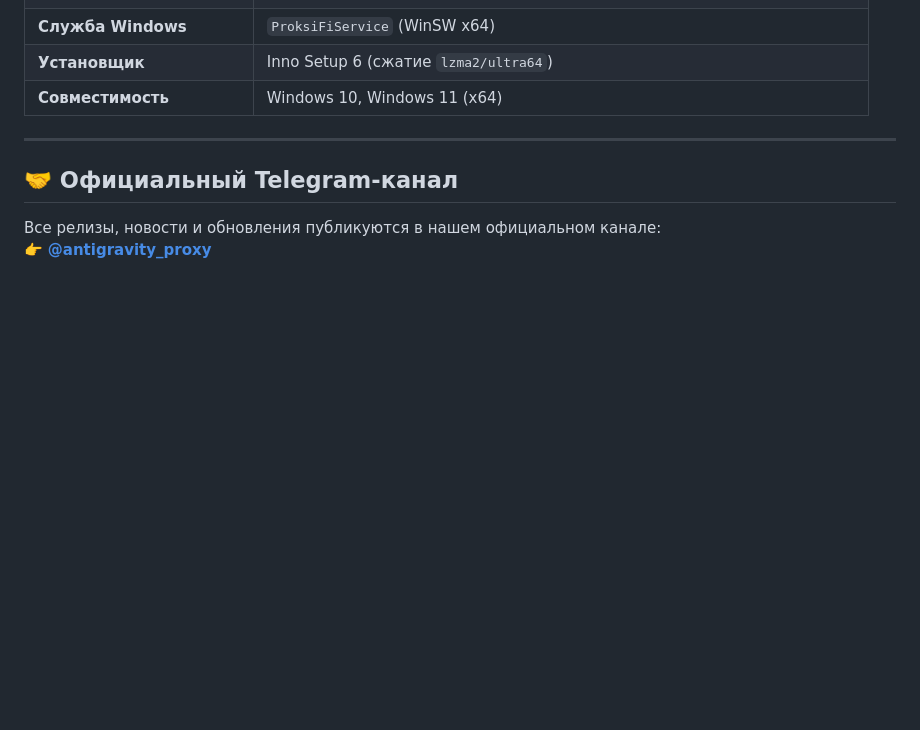
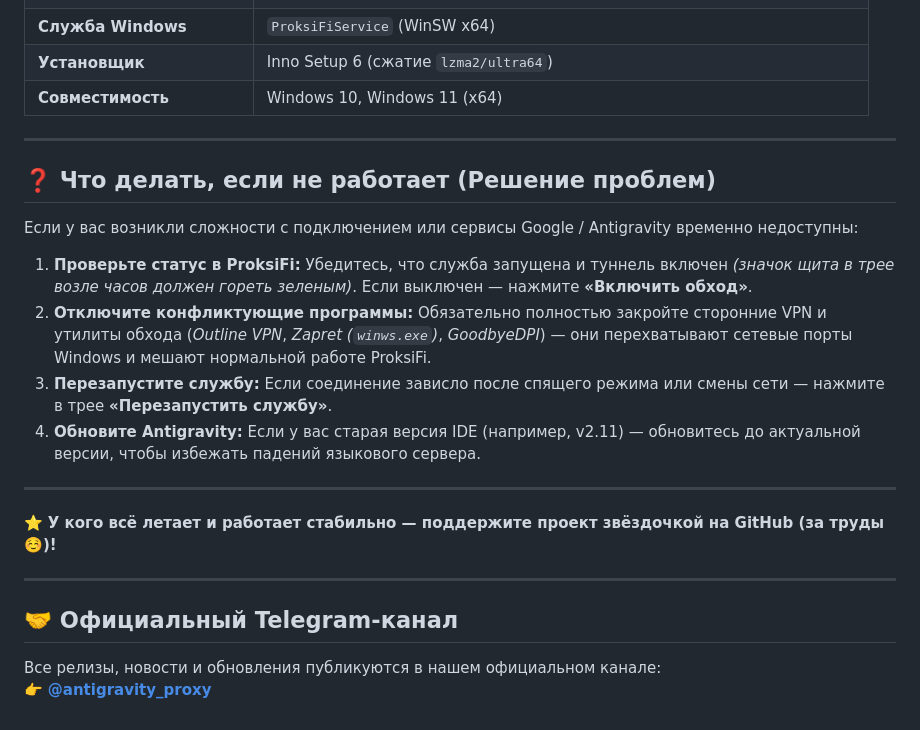
Before and after one commit to ProksiPatch/antigravity-Proksi_Patch, a Markdown page: README.md, the part around the change. Drawn GitHub-style; blank space fills up the shorter version.

Commit message:
docs: add troubleshooting guide and star request

```diff
--- a/README.md
+++ b/README.md
@@ -71,6 +71,21 @@
 
 ---
 
+## ❓ Что делать, если не работает (Решение проблем)
+
+Если у вас возникли сложности с подключением или сервисы Google / Antigravity временно недоступны:
+
+1. **Проверьте статус в ProksiFi:** Убедитесь, что служба запущена и туннель включен *(значок щита в трее возле часов должен гореть зеленым)*. Если выключен — нажмите **«Включить обход»**.
+2. **Отключите конфликтующие программы:** Обязательно полностью закройте сторонние VPN и утилиты обхода (*Outline VPN*, *Zapret (`winws.exe`)*, *GoodbyeDPI*) — они перехватывают сетевые порты Windows и мешают нормальной работе ProksiFi.
+3. **Перезапустите службу:** Если соединение зависло после спящего режима или смены сети — нажмите в трее **«Перезапустить службу»**.
+4. **Обновите Antigravity:** Если у вас старая версия IDE (например, v2.11) — обновитесь до актуальной версии, чтобы избежать падений языкового сервера.
+
+---
+
+⭐ **У кого всё летает и работает стабильно — поддержите проект звёздочкой на GitHub (за труды ☺️)!**
+
+---
+
 ## 🤝 Официальный Telegram-канал
 
 Все релизы, новости и обновления публикуются в нашем официальном канале:
```
